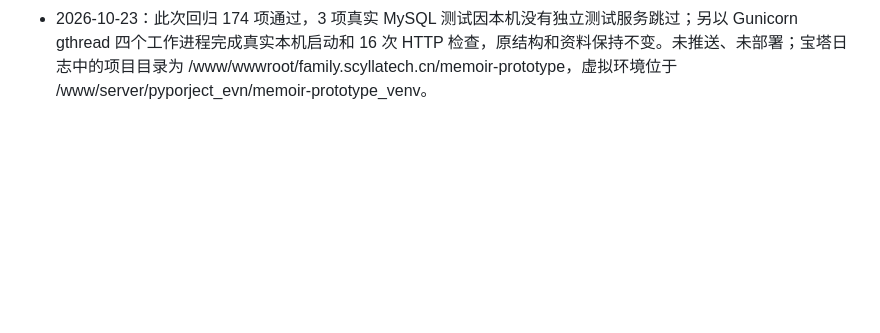
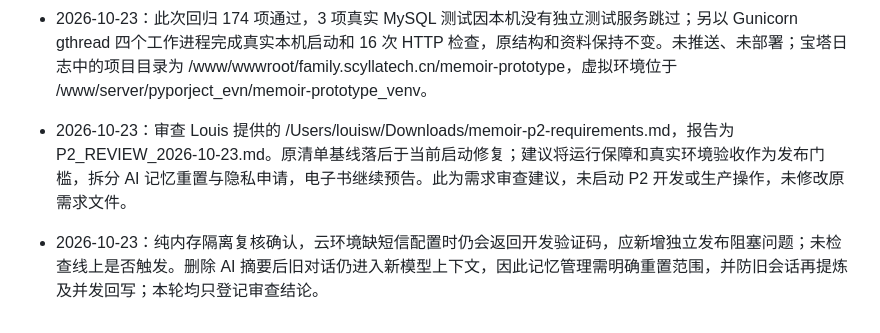
Before and after one commit to phineco/memoir, a Markdown page: MEMORY.md, the part around the change. GitHub-like rendering; blank space fills up the shorter version.

Commit message:
docs: review P2 requirements and prioritize release safeguards

```diff
--- a/MEMORY.md
+++ b/MEMORY.md
@@ -89,3 +89,6 @@
 
 - 2026-10-23：Louis 提供的启动日志显示 MySQL 1050 / ai_turns 已存在；在临时库已复现多个启动进程同时检查并建表的竞争。应用启动改为只配置连接，建表和迁移从工作进程移出；新库显式初始化，已有库停服后单进程迁移再启动，禁止删除现有 ai_turns 或重灌库作为修复。
 - 2026-10-23：此次回归 174 项通过，3 项真实 MySQL 测试因本机没有独立测试服务跳过；另以 Gunicorn gthread 四个工作进程完成真实本机启动和 16 次 HTTP 检查，原结构和资料保持不变。未推送、未部署；宝塔日志中的项目目录为 /www/wwwroot/family.scyllatech.cn/memoir-prototype，虚拟环境位于 /www/server/pyporject_evn/memoir-prototype_venv。
+
+- 2026-10-23：审查 Louis 提供的 /Users/louisw/Downloads/memoir-p2-requirements.md，报告为 P2_REVIEW_2026-10-23.md。原清单基线落后于当前启动修复；建议将运行保障和真实环境验收作为发布门槛，拆分 AI 记忆重置与隐私申请，电子书继续预告。此为需求审查建议，未启动 P2 开发或生产操作，未修改原需求文件。
+- 2026-10-23：纯内存隔离复核确认，云环境缺短信配置时仍会返回开发验证码，应新增独立发布阻塞问题；未检查线上是否触发。删除 AI 摘要后旧对话仍进入新模型上下文，因此记忆管理需明确重置范围，并防旧会话再提炼及并发回写；本轮均只登记审查结论。
```
Also changed, not shown: P2_REVIEW_2026-10-23.md (added, +198 -0 lines).
